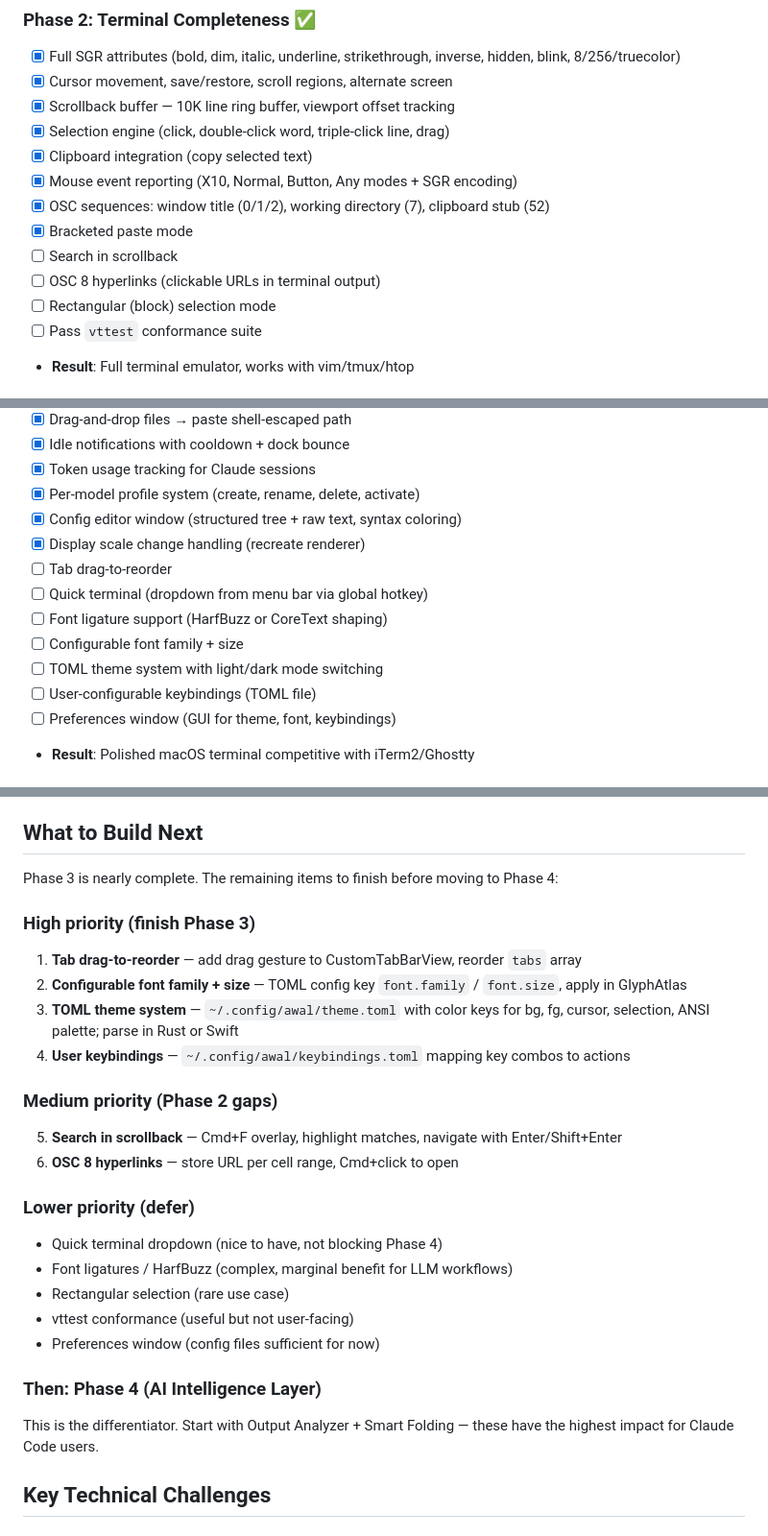
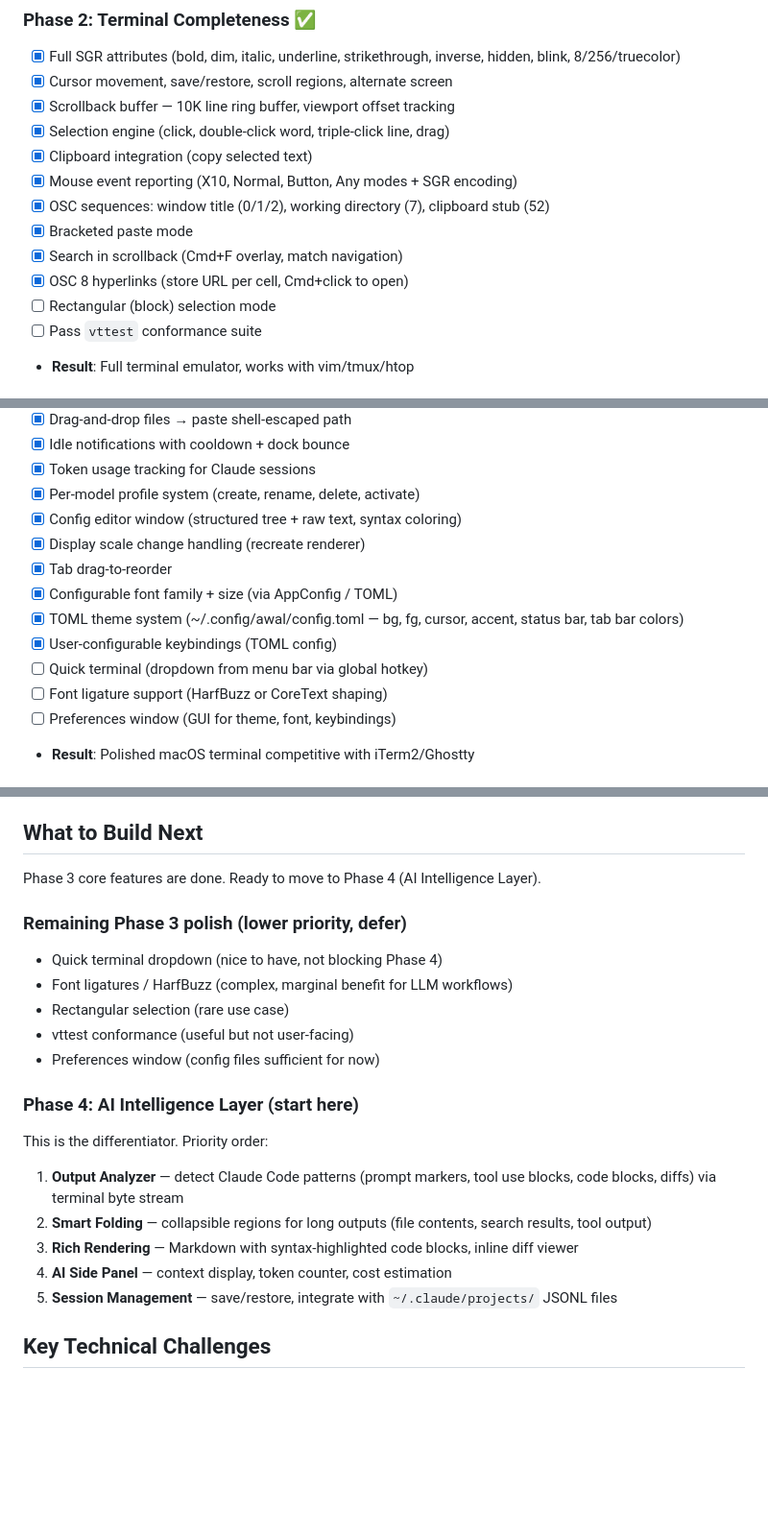
Before and after one commit to AwalTerminal/Awal-terminal, a Markdown page: docs/plan.md, 3 parts joined by grey strips. Shown at 96% size. GitHub-like rendering; blank space fills up the shorter version.

Commit message:
Update plan: mark Phase 3 features complete, pivot to Phase 4
Tab drag-to-reorder, configurable font, TOML themes, keybindings,
scrollback search, and OSC 8 hyperlinks are all done. Next up is
the AI Intelligence Layer (output analyzer, smart folding).

```diff
--- a/docs/plan.md
+++ b/docs/plan.md
@@ -123,8 +123,8 @@ Communication via lock-free MPSC channels; shared mutex on terminal state (locke
 - [x] Mouse event reporting (X10, Normal, Button, Any modes + SGR encoding)
 - [x] OSC sequences: window title (0/1/2), working directory (7), clipboard stub (52)
 - [x] Bracketed paste mode
-- [ ] Search in scrollback
-- [ ] OSC 8 hyperlinks (clickable URLs in terminal output)
+- [x] Search in scrollback (Cmd+F overlay, match navigation)
+- [x] OSC 8 hyperlinks (store URL per cell, Cmd+click to open)
 - [ ] Rectangular (block) selection mode
 - [ ] Pass `vttest` conformance suite
 - **Result**: Full terminal emulator, works with vim/tmux/htop
@@ -140,12 +140,12 @@ Communication via lock-free MPSC channels; shared mutex on terminal state (locke
 - [x] Per-model profile system (create, rename, delete, activate)
 - [x] Config editor window (structured tree + raw text, syntax coloring)
 - [x] Display scale change handling (recreate renderer)
-- [ ] Tab drag-to-reorder
+- [x] Tab drag-to-reorder
+- [x] Configurable font family + size (via AppConfig / TOML)
+- [x] TOML theme system (~/.config/awal/config.toml — bg, fg, cursor, accent, status bar, tab bar colors)
+- [x] User-configurable keybindings (TOML config)
 - [ ] Quick terminal (dropdown from menu bar via global hotkey)
 - [ ] Font ligature support (HarfBuzz or CoreText shaping)
-- [ ] Configurable font family + size
-- [ ] TOML theme system with light/dark mode switching
-- [ ] User-configurable keybindings (TOML file)
 - [ ] Preferences window (GUI for theme, font, keybindings)
 - **Result**: Polished macOS terminal competitive with iTerm2/Ghostty
 
@@ -182,27 +182,22 @@ Communication via lock-free MPSC channels; shared mutex on terminal state (locke
 
 ## What to Build Next
 
-Phase 3 is nearly complete. The remaining items to finish before moving to Phase 4:
+Phase 3 core features are done. Ready to move to Phase 4 (AI Intelligence Layer).
 
-### High priority (finish Phase 3)
-1. **Tab drag-to-reorder** — add drag gesture to CustomTabBarView, reorder `tabs` array
-2. **Configurable font family + size** — TOML config key `font.family` / `font.size`, apply in GlyphAtlas
-3. **TOML theme system** — `~/.config/awal/theme.toml` with color keys for bg, fg, cursor, selection, ANSI palette; parse in Rust or Swift
-4. **User keybindings** — `~/.config/awal/keybindings.toml` mapping key combos to actions
-
-### Medium priority (Phase 2 gaps)
-5. **Search in scrollback** — Cmd+F overlay, highlight matches, navigate with Enter/Shift+Enter
-6. **OSC 8 hyperlinks** — store URL per cell range, Cmd+click to open
-
-### Lower priority (defer)
+### Remaining Phase 3 polish (lower priority, defer)
 - Quick terminal dropdown (nice to have, not blocking Phase 4)
 - Font ligatures / HarfBuzz (complex, marginal benefit for LLM workflows)
 - Rectangular selection (rare use case)
 - vttest conformance (useful but not user-facing)
 - Preferences window (config files sufficient for now)
 
-### Then: Phase 4 (AI Intelligence Layer)
-This is the differentiator. Start with Output Analyzer + Smart Folding — these have the highest impact for Claude Code users.
+### Phase 4: AI Intelligence Layer (start here)
+This is the differentiator. Priority order:
+1. **Output Analyzer** — detect Claude Code patterns (prompt markers, tool use blocks, code blocks, diffs) via terminal byte stream
+2. **Smart Folding** — collapsible regions for long outputs (file contents, search results, tool output)
+3. **Rich Rendering** — Markdown with syntax-highlighted code blocks, inline diff viewer
+4. **AI Side Panel** — context display, token counter, cost estimation
+5. **Session Management** — save/restore, integrate with `~/.claude/projects/` JSONL files
 
 ## Key Technical Challenges
 
```
Also changed, not shown: other parts of docs/plan.md (+1 -1 lines).
